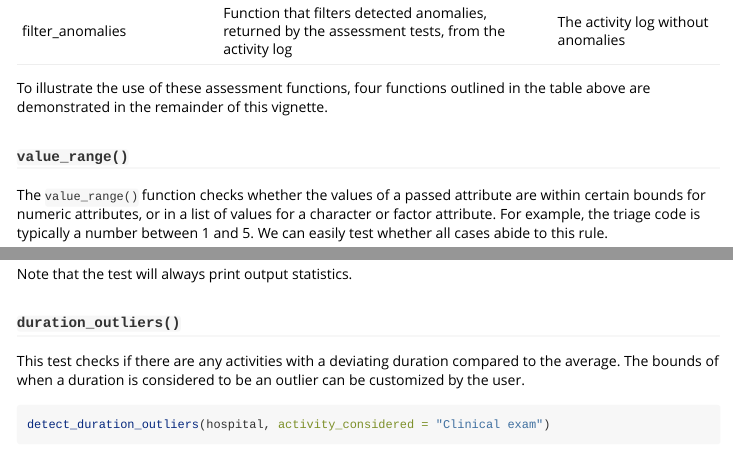
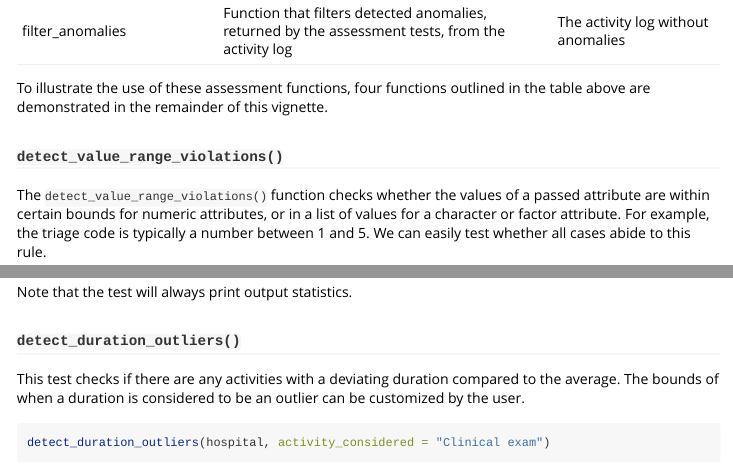
Before and after one commit to bupaverse/daqapo, an R Markdown document (vignettes/Introduction-to-DaQAPO.Rmd): the page in a window 1100 px wide, from 5930 px down, and a second part further down, joined at a grey line. Rendered offline with R 4.5, knitr and Pandoc, with nearby package versions; some code elsewhere in the file could not run offline; long lines of code are wrapped; common packages that the code uses without loading them are loaded.

Commit message:
Update in function names & vignette

````diff
--- a/R/detect_activity_frequency.R
+++ b/R/detect_activity_frequency_violations.R
@@ -8,7 +8,7 @@
 #' @return An overview of frequencies of activities
 #' @export
 
-detect_activity_frequency <- function(activity_log, ... , details = TRUE, filter_condition = NULL) {
+detect_activity_frequency_violations <- function(activity_log, ... , details = TRUE, filter_condition = NULL) {
 
   # Predefine variables
   case_id <- NULL
--- a/R/detect_activity_order_violations.R
+++ b/R/detect_activity_order_violations.R
@@ -8,7 +8,7 @@
 #' @param filter_condition Condition that is used to extract a subset of the activity log prior to the application of the function
 #' @return Information on the degree to which the specified activity order is respected/violated.
 #' @export
-detect_activity_order <- function(activity_log, activity_order, timestamp = "both", details = TRUE, filter_condition = NULL){
+detect_activity_order_violations <- function(activity_log, activity_order, timestamp = "both", details = TRUE, filter_condition = NULL){
 
   # Predefine variables
   nr <- NULL
--- a/vignettes/Introduction-to-DaQAPO.Rmd
+++ b/vignettes/Introduction-to-DaQAPO.Rmd
@@ -171,9 +171,9 @@ Table: An overview of data quality tests in DaQAPO.
 
 To illustrate the use of these assessment functions, four functions outlined in the table above are demonstrated in the remainder of this vignette.
 
-### `value_range()`
+### `detect_value_range_violations()`
 
-The `value_range()` function checks whether the values of a passed attribute are within certain bounds for numeric attributes, or in a list of values for a character or factor attribute. For example, the triage code is typically a number between 1 and 5. We can easily test whether all cases abide to this rule.
+The `detect_value_range_violations()` function checks whether the values of a passed attribute are within certain bounds for numeric attributes, or in a list of values for a character or factor attribute. For example, the triage code is typically a number between 1 and 5. We can easily test whether all cases abide to this rule.
 
 ```{r}
 detect_value_range_violations(hospital, "cattr_triagecode", c(1,5))
@@ -188,7 +188,7 @@ detect_value_range_violations(hospital, "cattr_triagecode", c(1,5)) %>%
 
 Note that the test will always print output statistics.
 
-### `duration_outliers()`
+### `detect_duration_outliers()`
 
 This test checks if there are any activities with a deviating duration compared to the average. The bounds of when a duration is considered to be an outlier can be customized by the user.
 
````
Also changed, not shown: vignettes/Introduction-to-DaQAPO.Rmd (6 more changed lines), 6 other files.
